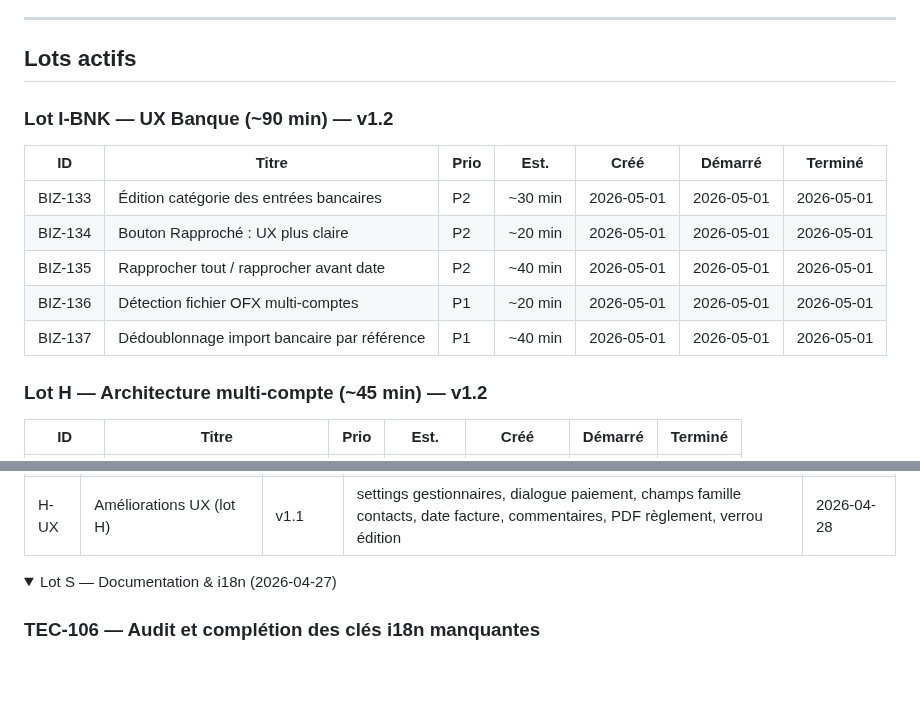
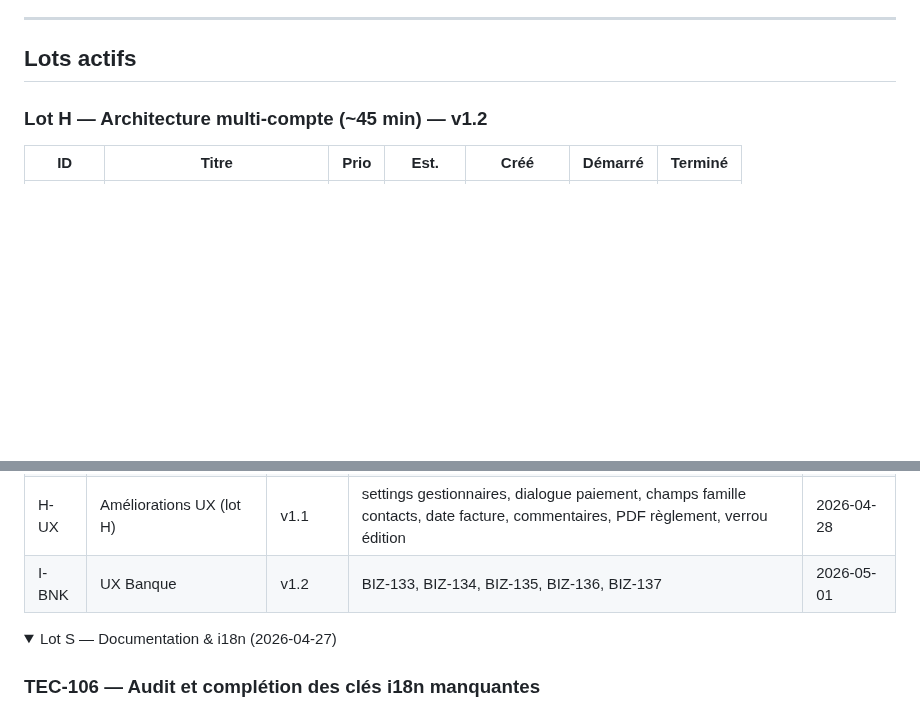
Before and after one commit to davidp57/solde, a Markdown page: doc/backlog.md, 2 parts joined by grey strips. Drawn GitHub-style; folded sections open; blank space fills up the shorter version.

Commit message:
chore(backlog): clore lot I-BNK — PR #63 mergée

```diff
--- a/doc/backlog.md
+++ b/doc/backlog.md
@@ -8,16 +8,6 @@ Quand un sujet est livré, mettre à jour `CHANGELOG.md` et passer le ticket en
 ---
 
 ## Lots actifs
-
-### Lot I-BNK — UX Banque (~90 min) — v1.2
-
-| ID | Titre | Prio | Est. | Créé | Démarré | Terminé |
-| --- | --- | --- | --- | --- | --- | --- |
-| BIZ-133 | Édition catégorie des entrées bancaires | P2 | ~30 min | 2026-05-01 | 2026-05-01 | 2026-05-01 |
-| BIZ-134 | Bouton Rapproché : UX plus claire | P2 | ~20 min | 2026-05-01 | 2026-05-01 | 2026-05-01 |
-| BIZ-135 | Rapprocher tout / rapprocher avant date | P2 | ~40 min | 2026-05-01 | 2026-05-01 | 2026-05-01 |
-| BIZ-136 | Détection fichier OFX multi-comptes | P1 | ~20 min | 2026-05-01 | 2026-05-01 | 2026-05-01 |
-| BIZ-137 | Dédoublonnage import bancaire par référence | P1 | ~40 min | 2026-05-01 | 2026-05-01 | 2026-05-01 |
 
 ### Lot H — Architecture multi-compte (~45 min) — v1.2
 
@@ -166,6 +156,7 @@ Permettre l'émission d'un avoir (note de crédit) pour annuler partiellement ou
 | S | Documentation & i18n | v0.8 | TEC-106, CHR-021, CHR-020, CHR-079 | 2026-04-27 |
 | T | Chatbot IA + refactor Paramètres | v1.0 | BIZ-125, BIZ-126 | 2026-04-27 |
 | H-UX | Améliorations UX (lot H) | v1.1 | settings gestionnaires, dialogue paiement, champs famille contacts, date facture, commentaires, PDF règlement, verrou édition | 2026-04-28 |
+| I-BNK | UX Banque | v1.2 | BIZ-133, BIZ-134, BIZ-135, BIZ-136, BIZ-137 | 2026-05-01 |
 
 <details>
 <summary>Lot S — Documentation & i18n (2026-04-27)</summary>
```
